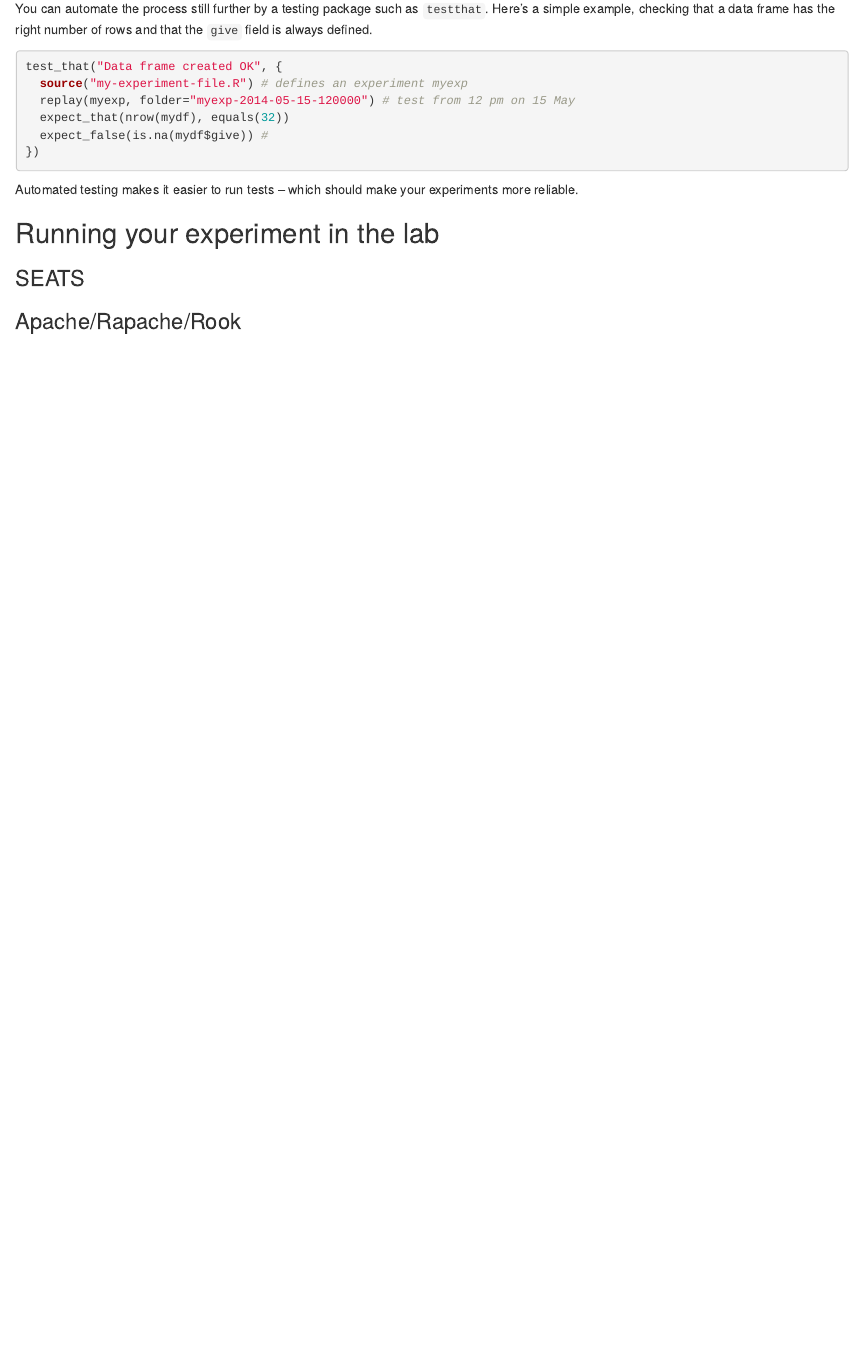
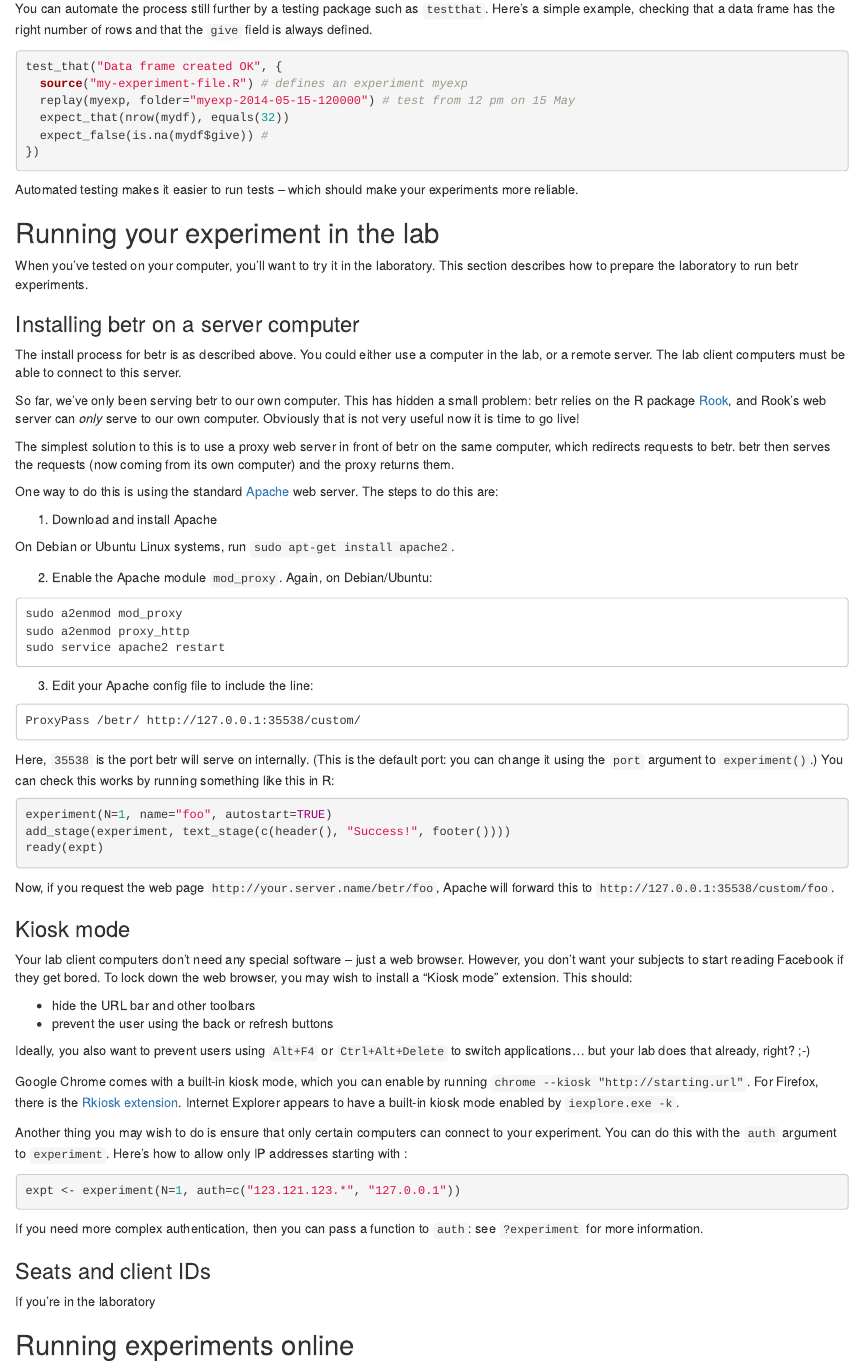
Before and after one commit to hughjonesd/betr, an R Markdown document (vignettes/Writing-experiments-with-betr.Rmd): the page in a window 1100 px wide, from 10060 px down. Rendered offline with R 4.5, knitr and Pandoc, with nearby package versions; the code chunks are not run, so their results and figures are left out.

Commit message:
vignette: running in the lab

````diff
--- a/vignettes/Writing-experiments-with-betr.Rmd
+++ b/vignettes/Writing-experiments-with-betr.Rmd
@@ -762,6 +762,94 @@ experiments more reliable.
 Running your experiment in the lab
 ----------------------------------
 
-### SEATS
+When you've tested on your computer, you'll want to try it in the laboratory.
+This section describes how to prepare the laboratory to run betr experiments.
 
-### Apache/Rapache/Rook
+### Installing betr on a server computer
+
+The install process for betr is as described above. You could either use a
+computer in the lab, or a remote server. The lab client
+computers must be able to connect to this server.
+
+So far, we've only been serving betr to our own computer. This has hidden a
+small problem: betr relies on the R package
+[Rook](http://cran.r-project.org/package=Rook), and Rook's web server can
+_only_ serve to our own computer. Obviously that is not very useful now it is
+time to go live!
+
+The simplest solution to this is to use a proxy web server in front of betr on the
+same computer, which redirects requests to betr. betr then serves the requests
+(now coming from its own computer) and the proxy returns them.
+
+One way to do this is using the standard [Apache](http://httpd.apache.org) web
+server. The steps to do this are:
+
+1. Download and install Apache
+
+On Debian or Ubuntu Linux systems, run `sudo apt-get install apache2`.
+
+2. Enable the Apache module `mod_proxy`. Again, on Debian/Ubuntu:
+
+```
+sudo a2enmod mod_proxy
+sudo a2enmod proxy_http
+sudo service apache2 restart
+```
+
+3. Edit your Apache config file to include the line:
+
+```
+ProxyPass /betr/ http://127.0.0.1:35538/custom/
+```
+
+Here, `35538` is the port betr will serve on internally. (This is the default
+port: you can change it using the `port` argument to `experiment()`.)
+You can check this works by running something like this in R:
+
+```{r eval=FALSE}
+experiment(N=1, name="foo", autostart=TRUE)
+add_stage(experiment, text_stage(c(header(), "Success!", footer())))
+ready(expt)
+```
+
+Now, if you request the web page `http://your.server.name/betr/foo`, Apache will
+forward this to `http://127.0.0.1:35538/custom/foo`.
+
+### Kiosk mode
+
+Your lab client computers don't need any special software -- just a web browser.
+However, you don't want your subjects to start reading Facebook if they get
+bored. To lock down the web browser, you may wish to install a "Kiosk mode"
+extension. This should:
+
+* hide the URL bar and other toolbars
+* prevent the user using the back or refresh buttons
+
+Ideally, you also want to prevent users using `Alt+F4` or `Ctrl+Alt+Delete` to
+switch applications... but your lab does that already, right? ;-)
+
+Google Chrome comes with a built-in kiosk mode, which you can enable by running
+`chrome --kiosk "http://starting.url"`. For Firefox, there is the
+[Rkiosk extension](https://addons.mozilla.org/en-us/firefox/addon/r-kiosk/).
+Internet Explorer appears to have a built-in kiosk mode enabled by
+`iexplore.exe -k`.
+
+Another thing you may wish to do is ensure that only certain computers can
+connect to your experiment. You can do this with the `auth` argument to
+`experiment`. Here's how to allow only IP addresses starting with
+\code{123.121.123}:
+
+```{r}
+expt <- experiment(N=1, auth=c("123.121.123.*", "127.0.0.1"))
+```
+
+If you need more complex authentication, then you can pass a function to
+`auth`: see `?experiment` for more information.
+
+### Seats and client IDs
+
+If you're in the laboratory
+
+
+Running experiments online
+--------------------------
````
